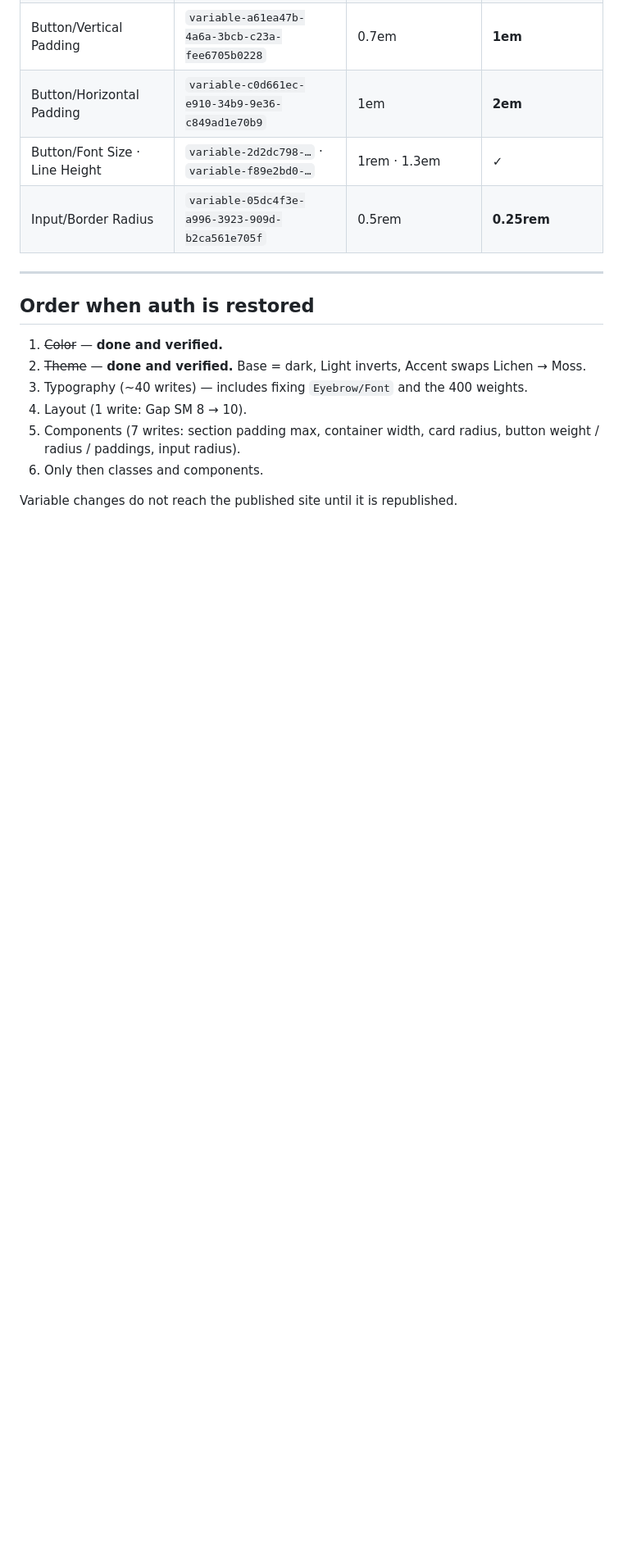
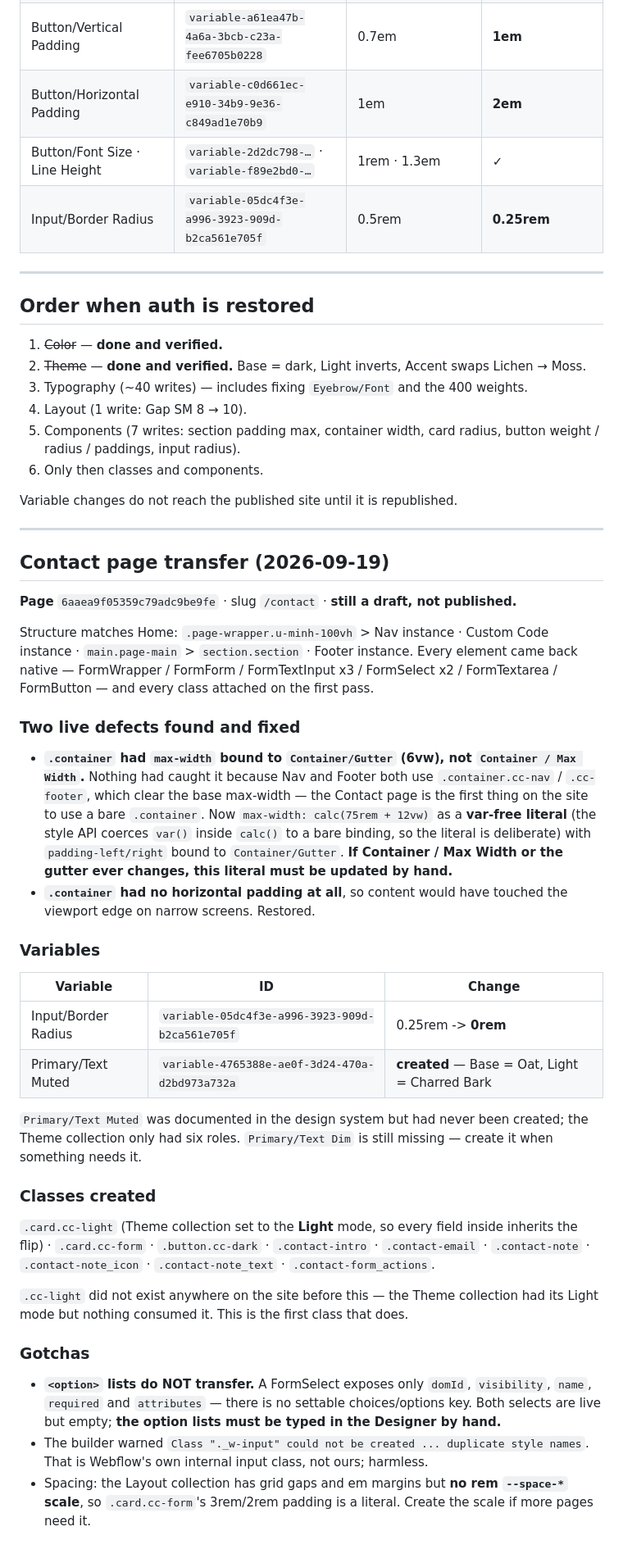
Before and after one commit to walkreed/alchemy-creative, a Markdown page: WEBFLOW-MAP.md, the part around the change. Shown at 82% size. GitHub-like rendering; blank space fills up the shorter version.

Commit message:
Transfer the Contact page to Webflow
Page 6aaea9f05359c79adc9be9fe at /contact, left as a draft. Everything
mapped to native elements — FormWrapper, FormSelect, FormTextarea,
FormButton — and every class attached on the first pass.

Fixed two live defects found on the way. .container had max-width bound
to Container/Gutter (6vw) rather than Container / Max Width, and had lost
its horizontal padding entirely. Nothing had caught it because Nav and
Footer both use .container.cc-nav / .cc-footer, which clear the base
max-width; Contact is the first thing on the site to use a bare
.container.

Created Primary/Text Muted, which the design system documented but the
Theme collection never had, and .card.cc-light — the first class on the
site to actually consume the Light mode.

Per Walker's call the Webflow form uses MAST's floating-label pattern
rather than the comp's flat fields, so the static build and the live page
now differ on purpose. PAGE-LOG spells out the consequence and what
reconciling would cost.

Co-Authored-By: Claude Opus 5 <noreply@anthropic.com>

```diff
--- a/WEBFLOW-MAP.md
+++ b/WEBFLOW-MAP.md
@@ -175,3 +175,56 @@ literal `"IBM Plex Mono"` to an alias of Primary Font.
 6. Only then classes and components.
 
 Variable changes do not reach the published site until it is republished.
+
+
+---
+
+## Contact page transfer (2026-09-19)
+
+**Page** `6aaea9f05359c79adc9be9fe` · slug `/contact` · **still a draft, not published.**
+
+Structure matches Home: `.page-wrapper.u-minh-100vh` > Nav instance · Custom Code instance ·
+`main.page-main` > `section.section` · Footer instance. Every element came back native —
+FormWrapper / FormForm / FormTextInput x3 / FormSelect x2 / FormTextarea / FormButton — and
+every class attached on the first pass.
+
+### Two live defects found and fixed
+
+- **`.container` had `max-width` bound to `Container/Gutter` (6vw), not `Container / Max Width`.**
+  Nothing had caught it because Nav and Footer both use `.container.cc-nav` / `.cc-footer`,
+  which clear the base max-width — the Contact page is the first thing on the site to use a
+  bare `.container`. Now `max-width: calc(75rem + 12vw)` as a **var-free literal** (the style
+  API coerces `var()` inside `calc()` to a bare binding, so the literal is deliberate) with
+  `padding-left/right` bound to `Container/Gutter`. **If Container / Max Width or the gutter
+  ever changes, this literal must be updated by hand.**
+- **`.container` had no horizontal padding at all**, so content would have touched the viewport
+  edge on narrow screens. Restored.
+
+### Variables
+
+| Variable | ID | Change |
+|---|---|---|
+| Input/Border Radius | `variable-05dc4f3e-a996-3923-909d-b2ca561e705f` | 0.25rem -> **0rem** |
+| Primary/Text Muted | `variable-4765388e-ae0f-3d24-470a-d2bd973a732a` | **created** — Base = Oat, Light = Charred Bark |
+
+`Primary/Text Muted` was documented in the design system but had never been created; the Theme
+collection only had six roles. `Primary/Text Dim` is still missing — create it when something needs it.
+
+### Classes created
+
+`.card.cc-light` (Theme collection set to the **Light** mode, so every field inside inherits the
+flip) · `.card.cc-form` · `.button.cc-dark` · `.contact-intro` · `.contact-email` ·
+`.contact-note` · `.contact-note_icon` · `.contact-note_text` · `.contact-form_actions`.
+
+`.cc-light` did not exist anywhere on the site before this — the Theme collection had its Light
+mode but nothing consumed it. This is the first class that does.
+
+### Gotchas
+
+- **`<option>` lists do NOT transfer.** A FormSelect exposes only `domId`, `visibility`, `name`,
+  `required` and `attributes` — there is no settable choices/options key. Both selects are live
+  but empty; **the option lists must be typed in the Designer by hand.**
+- The builder warned `Class "._w-input" could not be created ... duplicate style names`. That is
+  Webflow's own internal input class, not ours; harmless.
+- Spacing: the Layout collection has grid gaps and em margins but **no rem `--space-*` scale**, so
+  `.card.cc-form`'s 3rem/2rem padding is a literal. Create the scale if more pages need it.
```
Also changed, not shown: AGENTS.md (+1 -1 lines), PAGE-LOG.md (+19 -0 lines).
